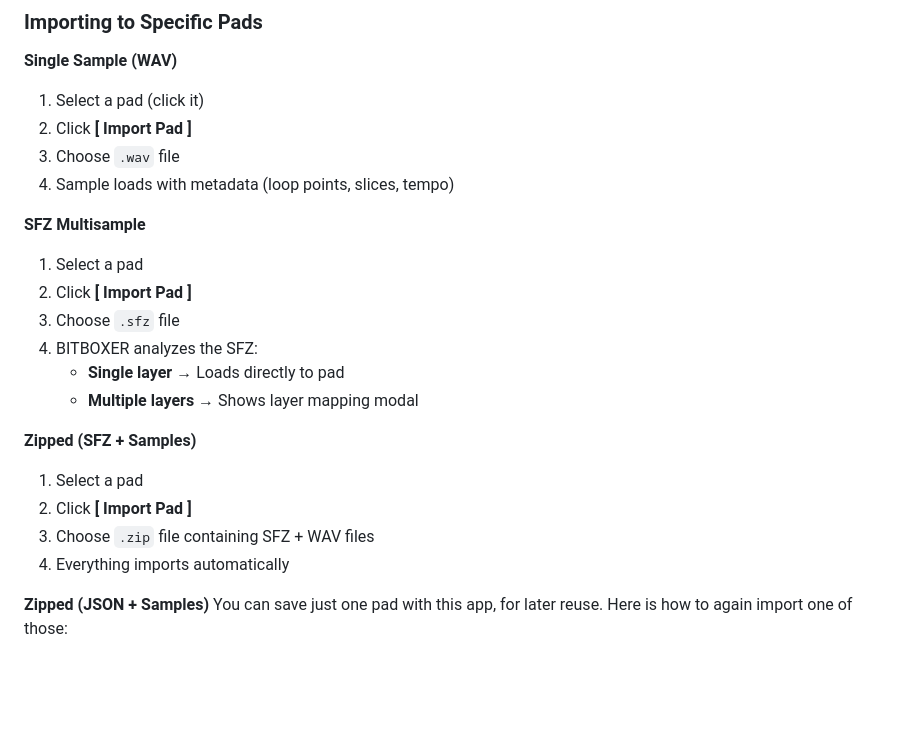
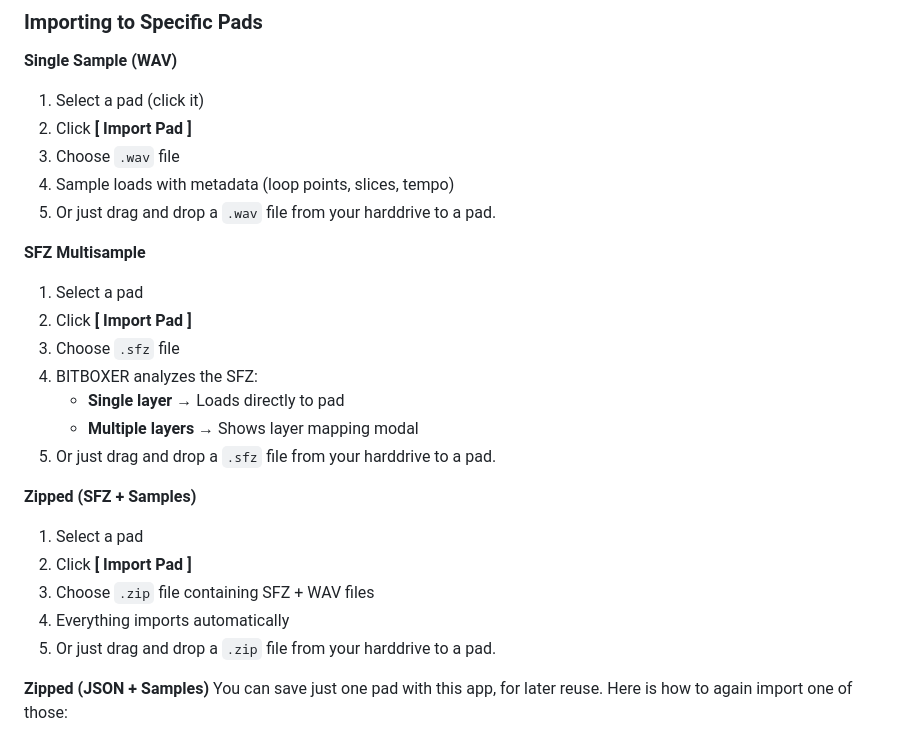
Before and after one commit to BartBral/Bitbox-editor, a Markdown page: README.md, the part around one of its changes. Rendered like a GitHub page; blank space fills up the shorter version.

```diff
--- a/README.md
+++ b/README.md
@@ -61,6 +61,7 @@ Be aware that this app will **never** be able to destroy your current preset.xml
 2. Click **[ Import Pad ]**
 3. Choose `.wav` file
 4. Sample loads with metadata (loop points, slices, tempo)
+5. Or just drag and drop a `.wav` file from your harddrive to a pad.
 
 **SFZ Multisample**
 1. Select a pad
@@ -69,12 +70,14 @@ Be aware that this app will **never** be able to destroy your current preset.xml
 4. BITBOXER analyzes the SFZ:
    - **Single layer** → Loads directly to pad
    - **Multiple layers** → Shows layer mapping modal
+5. Or just drag and drop a `.sfz` file from your harddrive to a pad.
 
 **Zipped (SFZ + Samples)**
 1. Select a pad
 2. Click **[ Import Pad ]**
 3. Choose `.zip` file containing SFZ + WAV files
 4. Everything imports automatically
+5. Or just drag and drop a `.zip` file from your harddrive to a pad.
 
 **Zipped (JSON + Samples)**
 You can save just one pad with this app, for later reuse.
```
Also changed, not shown: other parts of README.md (+1 -1 lines).
